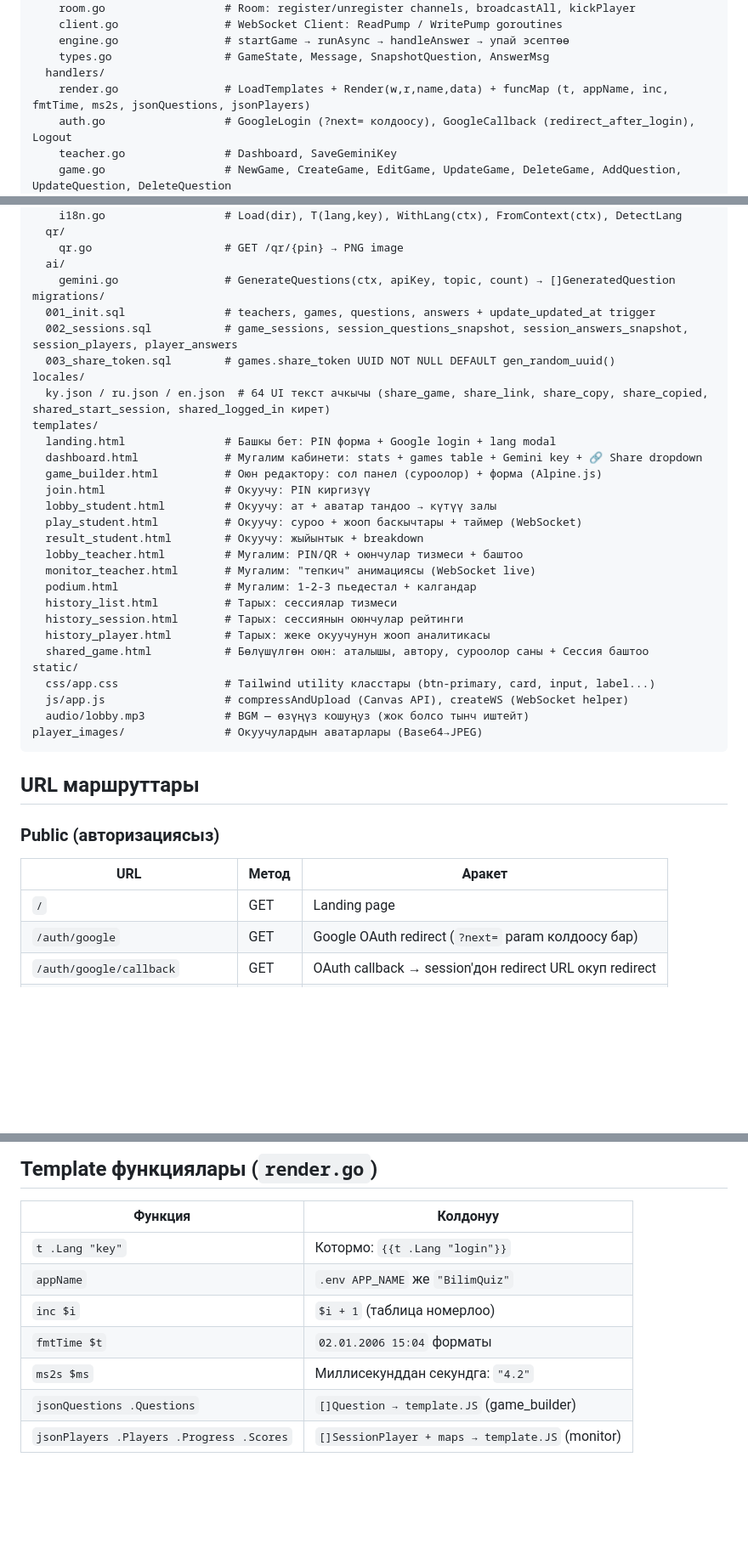
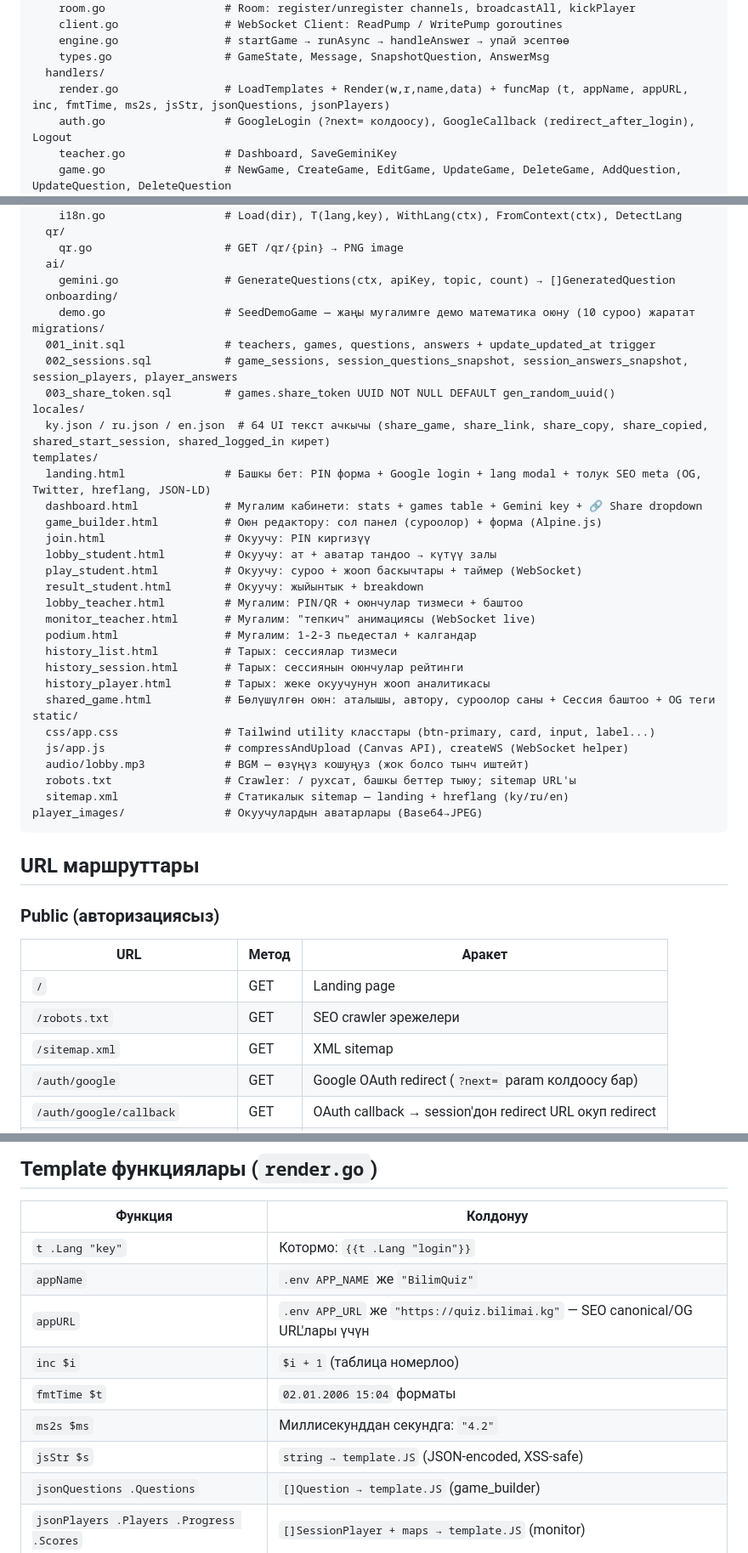
Before and after one commit to AuArgen/bilim-quiz, a Markdown page: CLAUDE.md, 3 parts joined by grey strips. Shown at 85% size. GitHub-like rendering; blank space fills up the shorter version.

Commit message:
docs: update project documentation in CLAUDE.md

````diff
--- a/CLAUDE.md
+++ b/CLAUDE.md
@@ -46,7 +46,7 @@ internal/
     engine.go                # startGame → runAsync → handleAnswer → упай эсептөө
     types.go                 # GameState, Message, SnapshotQuestion, AnswerMsg
   handlers/
-    render.go                # LoadTemplates + Render(w,r,name,data) + funcMap (t, appName, inc, fmtTime, ms2s, jsonQuestions, jsonPlayers)
+    render.go                # LoadTemplates + Render(w,r,name,data) + funcMap (t, appName, appURL, inc, fmtTime, ms2s, jsStr, jsonQuestions, jsonPlayers)
     auth.go                  # GoogleLogin (?next= колдоосу), GoogleCallback (redirect_after_login), Logout
     teacher.go               # Dashboard, SaveGeminiKey
     game.go                  # NewGame, CreateGame, EditGame, UpdateGame, DeleteGame, AddQuestion, UpdateQuestion, DeleteQuestion
@@ -67,6 +67,8 @@ internal/
     qr.go                    # GET /qr/{pin} → PNG image
   ai/
     gemini.go                # GenerateQuestions(ctx, apiKey, topic, count) → []GeneratedQuestion
+  onboarding/
+    demo.go                  # SeedDemoGame — жаңы мугалимге демо математика оюну (10 суроо) жаратат
 migrations/
   001_init.sql               # teachers, games, questions, answers + update_updated_at trigger
   002_sessions.sql           # game_sessions, session_questions_snapshot, session_answers_snapshot, session_players, player_answers
@@ -74,7 +76,7 @@ migrations/
 locales/
   ky.json / ru.json / en.json  # 64 UI текст ачкычы (share_game, share_link, share_copy, share_copied, shared_start_session, shared_logged_in кирет)
 templates/
-  landing.html               # Башкы бет: PIN форма + Google login + lang modal
+  landing.html               # Башкы бет: PIN форма + Google login + lang modal + толук SEO meta (OG, Twitter, hreflang, JSON-LD)
   dashboard.html             # Мугалим кабинети: stats + games table + Gemini key + 🔗 Share dropdown
   game_builder.html          # Оюн редактору: сол панел (суроолор) + форма (Alpine.js)
   join.html                  # Окуучу: PIN киргизүү
@@ -87,11 +89,13 @@ templates/
   history_list.html          # Тарых: сессиялар тизмеси
   history_session.html       # Тарых: сессиянын оюнчулар рейтинги
   history_player.html        # Тарых: жеке окуучунун жооп аналитикасы
-  shared_game.html           # Бөлүшүлгөн оюн: аталышы, автору, суроолор саны + Сессия баштоо
+  shared_game.html           # Бөлүшүлгөн оюн: аталышы, автору, суроолор саны + Сессия баштоо + OG теги
 static/
   css/app.css                # Tailwind utility класстары (btn-primary, card, input, label...)
   js/app.js                  # compressAndUpload (Canvas API), createWS (WebSocket helper)
   audio/lobby.mp3            # BGM — өзүңүз кошуңуз (жок болсо тынч иштейт)
+  robots.txt                 # Crawler: / рухсат, башкы беттер тыюу; sitemap URL'ы
+  sitemap.xml                # Статикалык sitemap — landing + hreflang (ky/ru/en)
 player_images/               # Окуучулардын аватарлары (Base64→JPEG)
 ```
 
@@ -101,6 +105,8 @@ player_images/               # Окуучулардын аватарлары (Ba
 | URL | Метод | Аракет |
 |-----|-------|--------|
 | `/` | GET | Landing page |
+| `/robots.txt` | GET | SEO crawler эрежелери |
+| `/sitemap.xml` | GET | XML sitemap |
 | `/auth/google` | GET | Google OAuth redirect (`?next=` param колдоосу бар) |
 | `/auth/google/callback` | GET | OAuth callback → session'дон redirect URL окуп redirect |
 | `/logout` | GET | Session тазалоо |
@@ -196,9 +202,11 @@ static:  earned = question.static_score (эгер туура болсо)
 |---------|----------|
 | `t .Lang "key"` | Котормо: `{{t .Lang "login"}}` |
 | `appName` | `.env APP_NAME` же `"BilimQuiz"` |
+| `appURL` | `.env APP_URL` же `"https://quiz.bilimai.kg"` — SEO canonical/OG URL'лары үчүн |
 | `inc $i` | `$i + 1` (таблица номерлоо) |
 | `fmtTime $t` | `02.01.2006 15:04` форматы |
 | `ms2s $ms` | Миллисекунддан секундга: `"4.2"` |
+| `jsStr $s` | `string → template.JS` (JSON-encoded, XSS-safe) |
 | `jsonQuestions .Questions` | `[]Question → template.JS` (game_builder) |
 | `jsonPlayers .Players .Progress .Scores` | `[]SessionPlayer + maps → template.JS` (monitor) |
 
````
Also changed, not shown: other parts of CLAUDE.md (+5 -0 lines).
